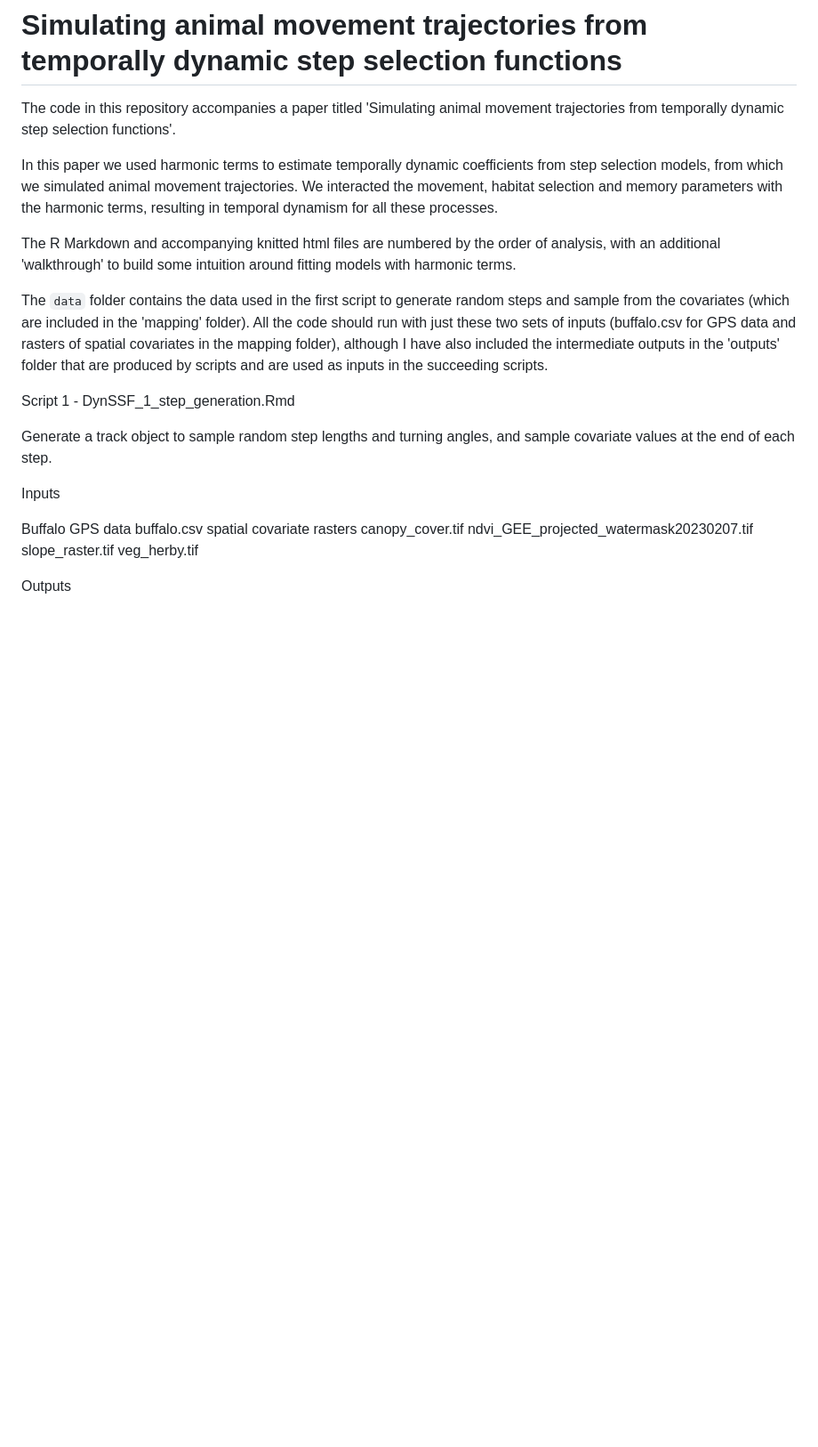
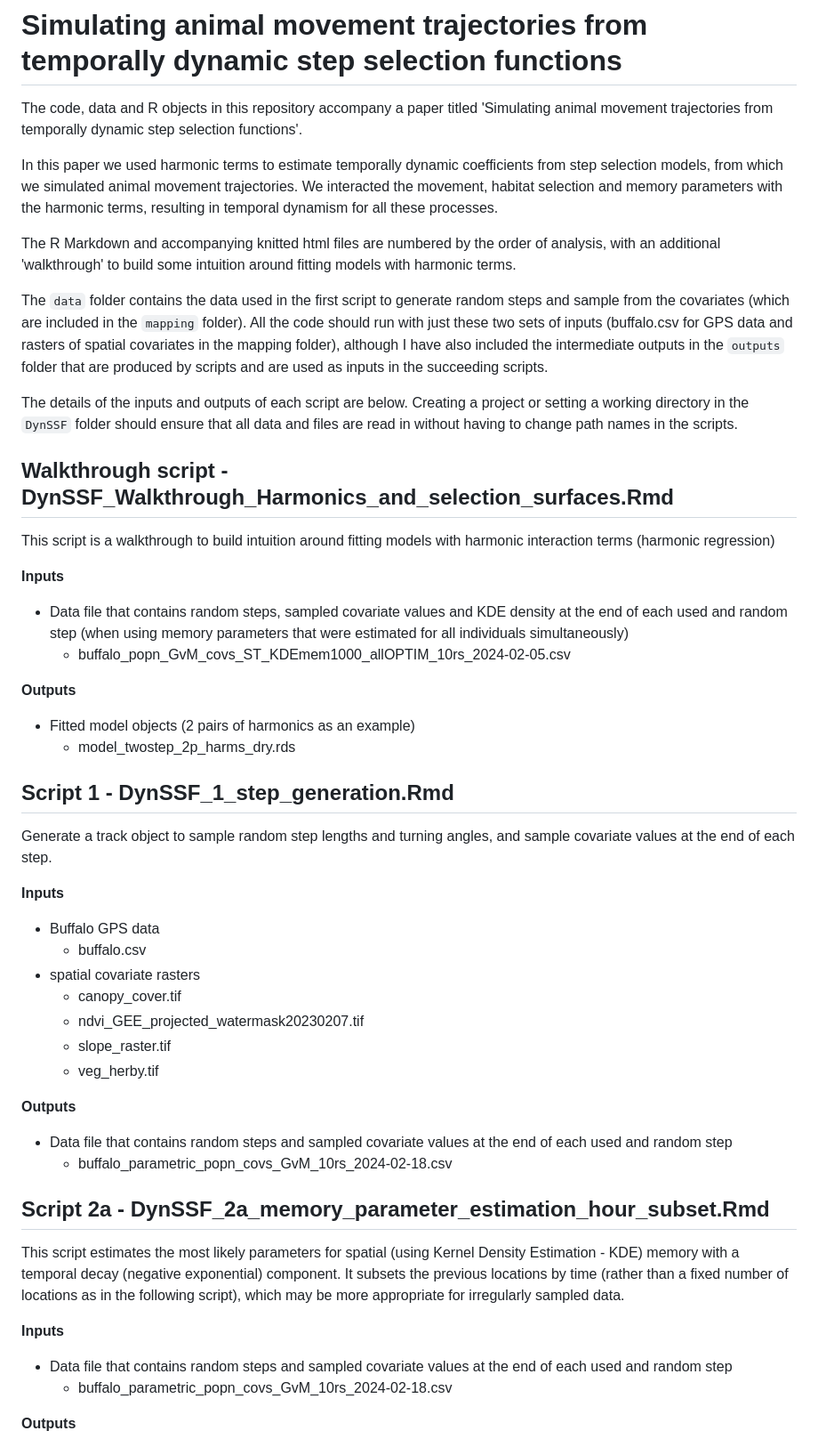
Before and after one commit to swforrest/dynamic_SSF_sims, a Markdown page: README.md, the part around one of its changes. Shown at 89% size. Drawn GitHub-style; blank space fills up the shorter version.

```diff
--- a/README.md
+++ b/README.md
@@ -1,28 +1,60 @@
 # Simulating animal movement trajectories from temporally dynamic step selection functions
 
-The code in this repository accompanies a paper titled 'Simulating animal movement trajectories from temporally dynamic step selection functions'.
+The code, data and R objects in this repository accompany a paper titled 'Simulating animal movement trajectories from temporally dynamic step selection functions'.
 
 In this paper we used harmonic terms to estimate temporally dynamic coefficients from step selection models, from which we simulated animal movement trajectories. We interacted the movement, habitat selection and memory parameters with the harmonic terms, resulting in temporal dynamism for all these processes.
 
 The R Markdown and accompanying knitted html files are numbered by the order of analysis, with an additional 'walkthrough' to build some intuition around fitting models with harmonic terms.
 
-The `data` folder contains the data used in the first script to generate random steps and sample from the covariates (which are included in the 'mapping' folder). All the code should run with just these two sets of inputs (buffalo.csv for GPS data and rasters of spatial covariates in the mapping folder), although I have also included the intermediate outputs in the 'outputs' folder that are produced by scripts and are used as inputs in the succeeding scripts.
+The `data` folder contains the data used in the first script to generate random steps and sample from the covariates (which are included in the `mapping` folder). All the code should run with just these two sets of inputs (buffalo.csv for GPS data and rasters of spatial covariates in the mapping folder), although I have also included the intermediate outputs in the `outputs` folder that are produced by scripts and are used as inputs in the succeeding scripts.
+
+The details of the inputs and outputs of each script are below. Creating a project or setting a working directory in the `DynSSF` folder should ensure that all data and files are read in without having to change path names in the scripts.
+
+
+## Walkthrough script - DynSSF_Walkthrough_Harmonics_and_selection_surfaces.Rmd ##
+
+This script is a walkthrough to build intuition around fitting models with harmonic interaction terms (harmonic regression)
+
+**Inputs**
+
+* Data file that contains random steps, sampled covariate values and KDE density at the end of each used and random step (when using memory parameters that were estimated for all individuals simultaneously)
+  * buffalo_popn_GvM_covs_ST_KDEmem1000_allOPTIM_10rs_2024-02-05.csv
+
+**Outputs**
+
+* Fitted model objects (2 pairs of harmonics as an example)
+  * model_twostep_2p_harms_dry.rds
+
+
+## Script 1 - DynSSF_1_step_generation.Rmd ##
+
+Generate a track object to sample random step lengths and turning angles, and sample covariate values at the end of each step.
+
+**Inputs**
+
+* Buffalo GPS data
+  * buffalo.csv
+* spatial covariate rasters
+  * canopy_cover.tif
+  * ndvi_GEE_projected_watermask20230207.tif
+  * slope_raster.tif
+  * veg_herby.tif
+
+**Outputs**
+
+* Data file that contains random steps and sampled covariate values at the end of each used and random step
+  * buffalo_parametric_popn_covs_GvM_10rs_2024-02-18.csv
 
 
 
-Script 1 - DynSSF_1_step_generation.Rmd
+## Script 2a - DynSSF_2a_memory_parameter_estimation_hour_subset.Rmd ##
 
-Generate a track object to sample random step lengths and turning angles, and sample covariate values at the end of each step.
+This script estimates the most likely parameters for spatial (using Kernel Density Estimation - KDE) memory with a temporal decay (negative exponential) component. It subsets the previous locations by time (rather than a fixed number of locations as in the following script), which may be more appropriate for irregularly sampled data.
 
-Inputs
+**Inputs**
 
-Buffalo GPS data
-buffalo.csv
-spatial covariate rasters
-canopy_cover.tif
-ndvi_GEE_projected_watermask20230207.tif
-slope_raster.tif
-veg_herby.tif
+* Data file that contains random steps and sampled covariate values at the end of each used and random step
+  * buffalo_parametric_popn_covs_GvM_10rs_2024-02-18.csv
 
-Outputs
+**Outputs**
 
```
Also changed, not shown: other parts of README.md (+112 -155 lines).
